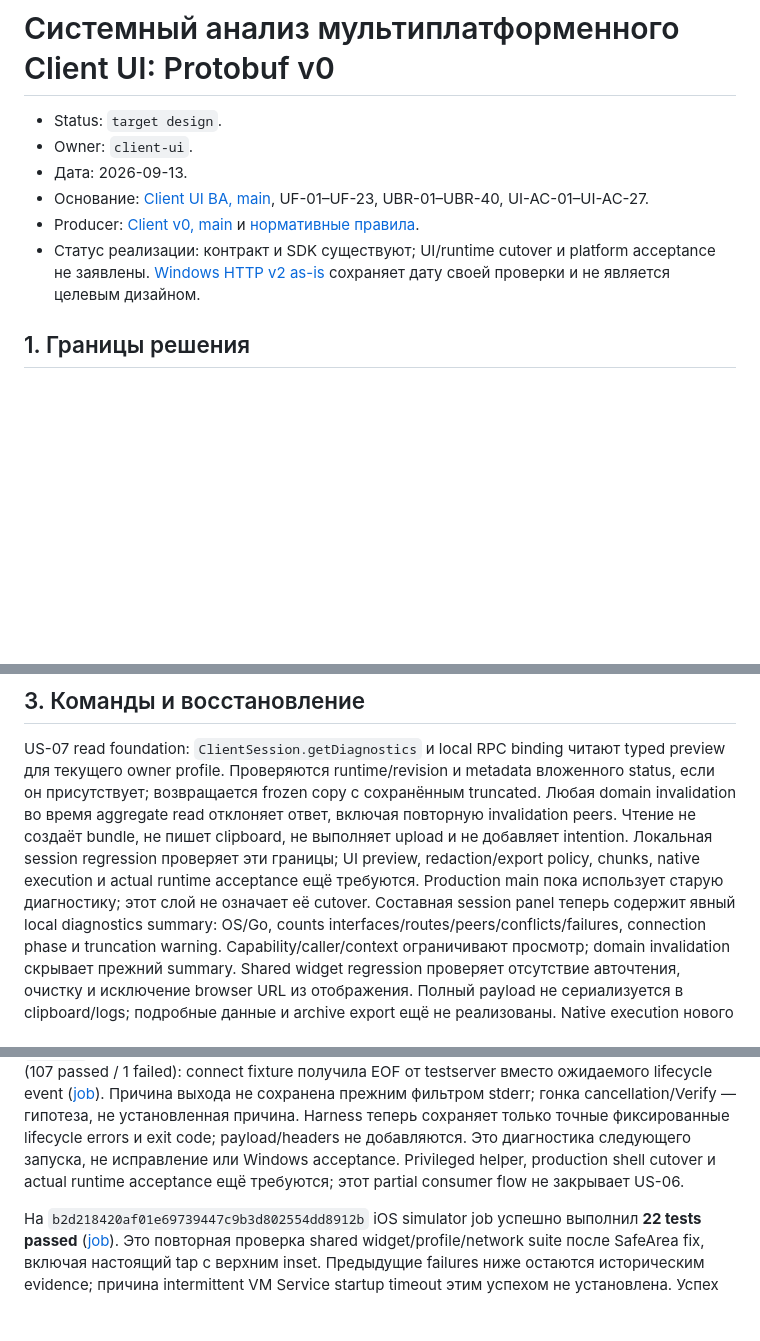
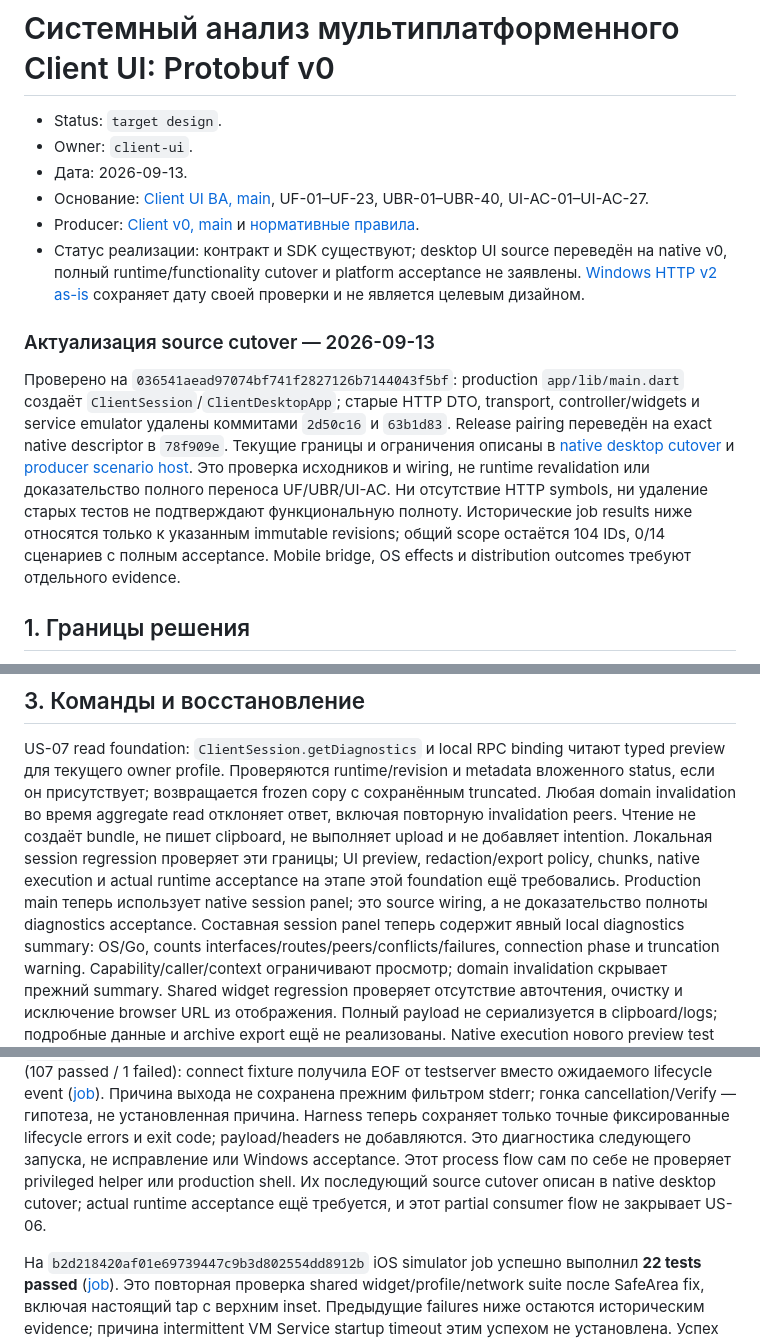
Before and after one commit to endless-net/client-ui, a Markdown page: docs/client-ui-system-analysis.md, 3 parts joined by grey strips. Rendered like a GitHub page; blank space fills up the shorter version.

Commit message:
docs: align client UI analysis with native source cutover

```diff
--- a/docs/client-ui-system-analysis.md
+++ b/docs/client-ui-system-analysis.md
@@ -7,9 +7,26 @@
   UF-01–UF-23, UBR-01–UBR-40, UI-AC-01–UI-AC-27.
 - Producer: [Client v0, main](https://github.com/endless-net/client/tree/main/proto/client/v0)
   и [нормативные правила](https://github.com/endless-net/client/blob/main/docs/client-ipc-protobuf.md).
-- Статус реализации: контракт и SDK существуют; UI/runtime cutover и platform
-  acceptance не заявлены. [Windows HTTP v2 as-is](architecture-and-future.md)
+- Статус реализации: контракт и SDK существуют; desktop UI source переведён на
+  native v0, полный runtime/functionality cutover и platform acceptance не заявлены.
+  [Windows HTTP v2 as-is](architecture-and-future.md)
   сохраняет дату своей проверки и не является целевым дизайном.
+
+### Актуализация source cutover — 2026-09-13
+
+Проверено на `036541aead97074bf741f2827126b7144043f5bf`: production
+`app/lib/main.dart` создаёт `ClientSession`/`ClientDesktopApp`; старые HTTP DTO,
+transport, controller/widgets и service emulator удалены коммитами `2d50c16` и
+`63b1d83`. Release pairing переведён на exact native descriptor в `78f909e`.
+Текущие границы и ограничения описаны в
+[native desktop cutover](native-desktop-cutover.md) и
+[producer scenario host](native-scenario-host.md).
+Это проверка исходников и wiring, не runtime revalidation или доказательство
+полного переноса UF/UBR/UI-AC. Ни отсутствие HTTP symbols, ни удаление старых
+тестов не подтверждают функциональную полноту. Исторические job results ниже
+относятся только к указанным immutable revisions; общий scope остаётся 104 IDs,
+0/14 сценариев с полным acceptance. Mobile bridge, OS effects и distribution
+outcomes требуют отдельного evidence.
 
 ## 1. Границы решения
 
@@ -99,8 +116,9 @@ truncated. Любая domain invalidation во время aggregate read отк
 включая повторную invalidation peers. Чтение не создаёт bundle, не пишет clipboard,
 не выполняет upload и не добавляет intention. Локальная session regression
 проверяет эти границы; UI preview, redaction/export policy, chunks, native execution
-и actual runtime acceptance ещё требуются. Production main пока использует старую
-диагностику; этот слой не означает её cutover.
+и actual runtime acceptance на этапе этой foundation ещё требовались.
+Production main теперь использует native session panel; это source wiring,
+а не доказательство полноты diagnostics acceptance.
 Составная session panel теперь содержит явный local diagnostics summary:
 OS/Go, counts interfaces/routes/peers/conflicts/failures, connection phase и
 truncation warning. Capability/caller/context ограничивают просмотр; domain
@@ -208,8 +226,9 @@ Process scenario проверен desktop run выше; локально standal
 гипотеза, не установленная причина. Harness теперь сохраняет только точные
 фиксированные lifecycle errors и exit code; payload/headers не добавляются.
 Это диагностика следующего запуска, не исправление или Windows acceptance.
-Privileged helper, production shell cutover и actual runtime acceptance ещё
-требуются; этот partial consumer flow не закрывает US-06.
+Этот process flow сам по себе не проверяет privileged helper или production shell.
+Их последующий source cutover описан в native desktop cutover; actual runtime
+acceptance ещё требуется, и этот partial consumer flow не закрывает US-06.
 
 На `b2d218420af01e69739447c9b3d802554dd8912b` iOS simulator job успешно
 выполнил **22 tests passed**
```
Also changed, not shown: other parts of docs/client-ui-system-analysis.md (+8 -6 lines).
